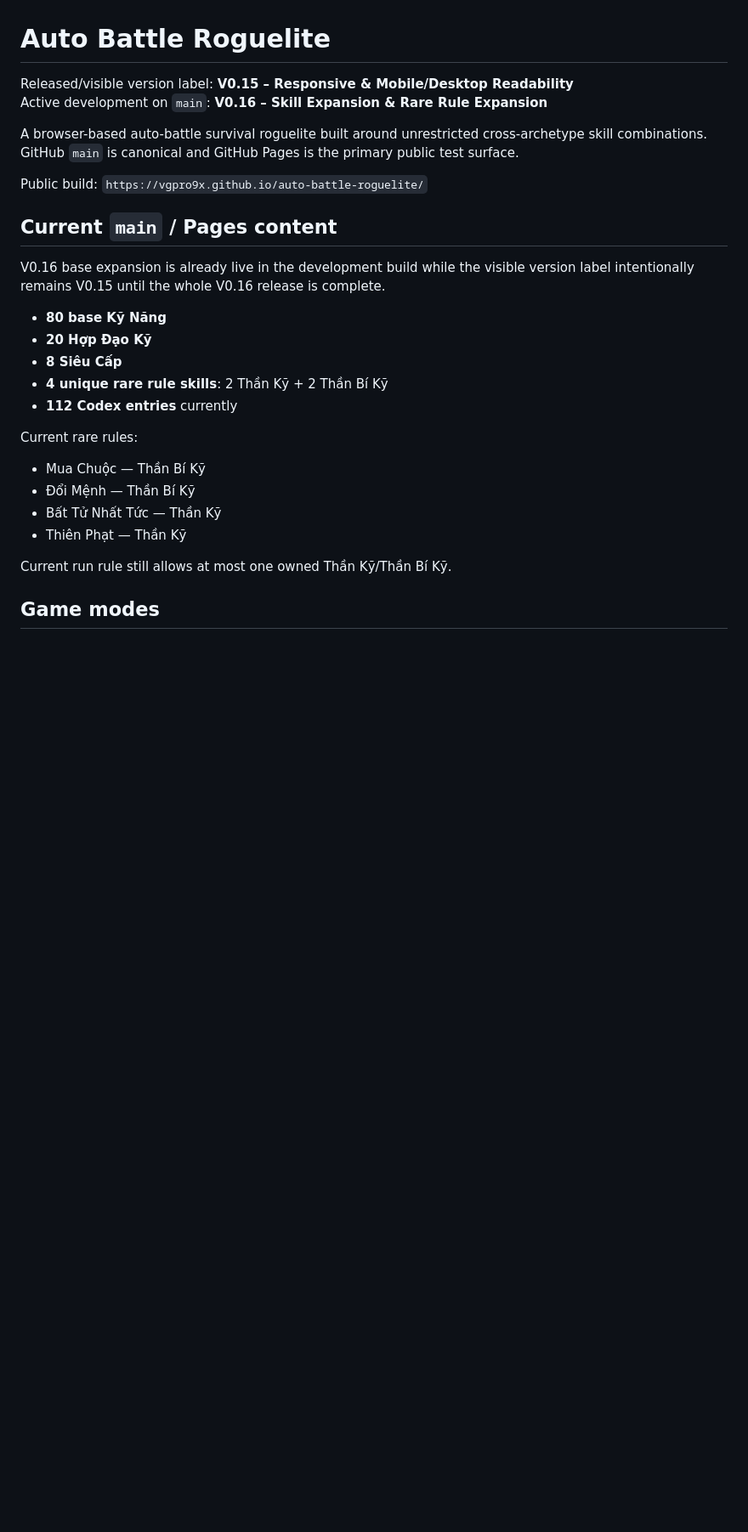
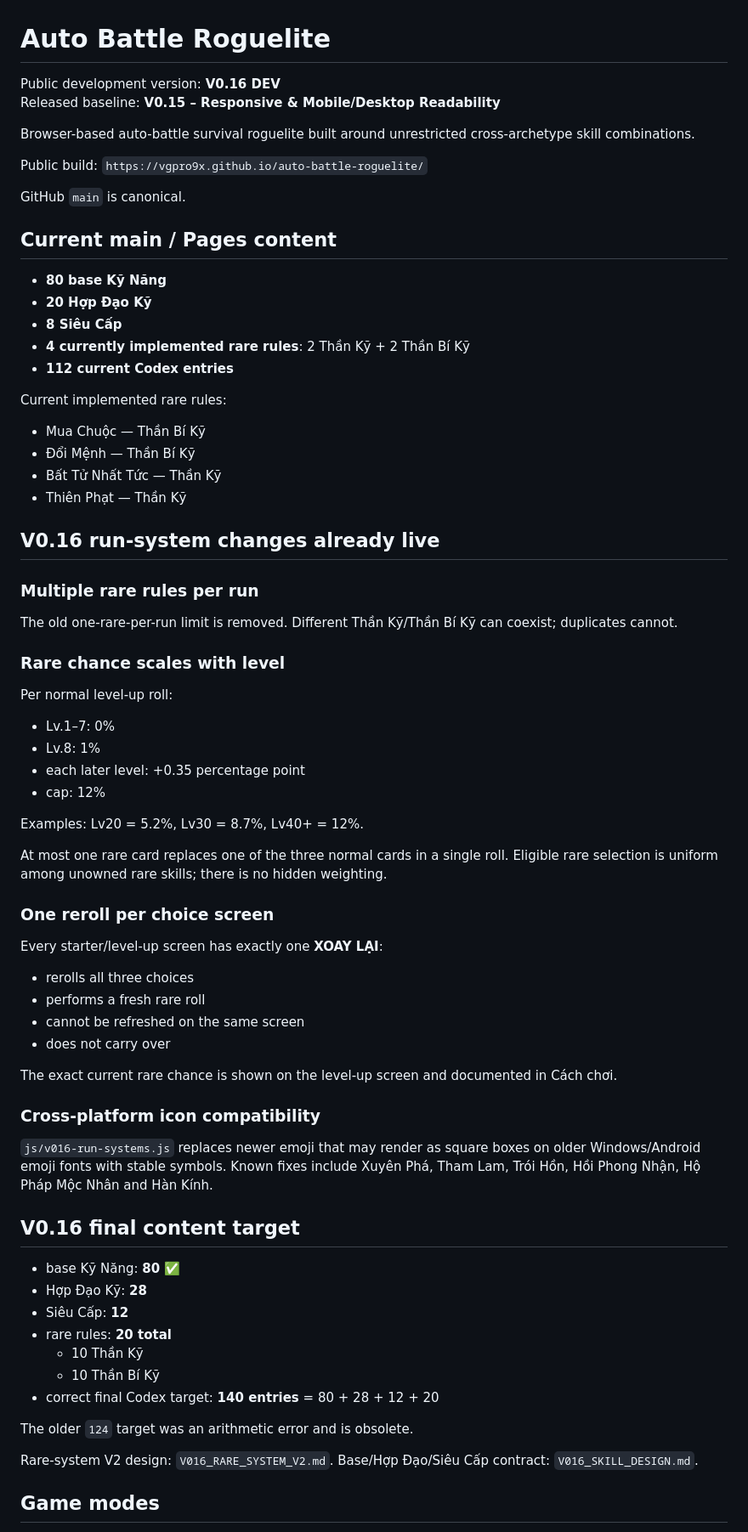
Before and after one commit to VGpro9X/auto-battle-roguelite, a Markdown page: README.md, the part around one of its changes. Shown at 85% size. GitHub-like rendering; blank space fills up the shorter version.

Commit message:
README: document V0.16 rare V2 and reroll

```diff
--- a/README.md
+++ b/README.md
@@ -1,28 +1,67 @@
 # Auto Battle Roguelite
 
-Released/visible version label: **V0.15 – Responsive & Mobile/Desktop Readability**
-Active development on `main`: **V0.16 – Skill Expansion & Rare Rule Expansion**
+Public development version: **V0.16 DEV**
+Released baseline: **V0.15 – Responsive & Mobile/Desktop Readability**
 
-A browser-based auto-battle survival roguelite built around unrestricted cross-archetype skill combinations. GitHub `main` is canonical and GitHub Pages is the primary public test surface.
+Browser-based auto-battle survival roguelite built around unrestricted cross-archetype skill combinations.
 
 Public build: `https://vgpro9x.github.io/auto-battle-roguelite/`
 
-## Current `main` / Pages content
-V0.16 base expansion is already live in the development build while the visible version label intentionally remains V0.15 until the whole V0.16 release is complete.
+GitHub `main` is canonical.
 
+## Current main / Pages content
 - **80 base Kỹ Năng**
 - **20 Hợp Đạo Kỹ**
 - **8 Siêu Cấp**
-- **4 unique rare rule skills**: 2 Thần Kỹ + 2 Thần Bí Kỹ
-- **112 Codex entries** currently
+- **4 currently implemented rare rules**: 2 Thần Kỹ + 2 Thần Bí Kỹ
+- **112 current Codex entries**
 
-Current rare rules:
+Current implemented rare rules:
 - Mua Chuộc — Thần Bí Kỹ
 - Đổi Mệnh — Thần Bí Kỹ
 - Bất Tử Nhất Tức — Thần Kỹ
 - Thiên Phạt — Thần Kỹ
 
-Current run rule still allows at most one owned Thần Kỹ/Thần Bí Kỹ.
+## V0.16 run-system changes already live
+### Multiple rare rules per run
+The old one-rare-per-run limit is removed. Different Thần Kỹ/Thần Bí Kỹ can coexist; duplicates cannot.
+
+### Rare chance scales with level
+Per normal level-up roll:
+- Lv.1–7: 0%
+- Lv.8: 1%
+- each later level: +0.35 percentage point
+- cap: 12%
+
+Examples: Lv20 = 5.2%, Lv30 = 8.7%, Lv40+ = 12%.
+
+At most one rare card replaces one of the three normal cards in a single roll. Eligible rare selection is uniform among unowned rare skills; there is no hidden weighting.
+
+### One reroll per choice screen
+Every starter/level-up screen has exactly one **XOAY LẠI**:
+- rerolls all three choices
+- performs a fresh rare roll
+- cannot be refreshed on the same screen
+- does not carry over
+
+The exact current rare chance is shown on the level-up screen and documented in Cách chơi.
+
+### Cross-platform icon compatibility
+`js/v016-run-systems.js` replaces newer emoji that may render as square boxes on older Windows/Android emoji fonts with stable symbols. Known fixes include Xuyên Phá, Tham Lam, Trói Hồn, Hồi Phong Nhận, Hộ Pháp Mộc Nhân and Hàn Kính.
+
+## V0.16 final content target
+- base Kỹ Năng: **80** ✅
+- Hợp Đạo Kỹ: **28**
+- Siêu Cấp: **12**
+- rare rules: **20 total**
+  - 10 Thần Kỹ
+  - 10 Thần Bí Kỹ
+- correct final Codex target: **140 entries** = 80 + 28 + 12 + 20
+
+The older `124` target was an arithmetic error and is obsolete.
+
+Rare-system V2 design: `V016_RARE_SYSTEM_V2.md`.
+Base/Hợp Đạo/Siêu Cấp contract: `V016_SKILL_DESIGN.md`.
 
 ## Game modes
 - 5 minutes — 3 starter skill picks
```
Also changed, not shown: other parts of README.md (+34 -96 lines).
